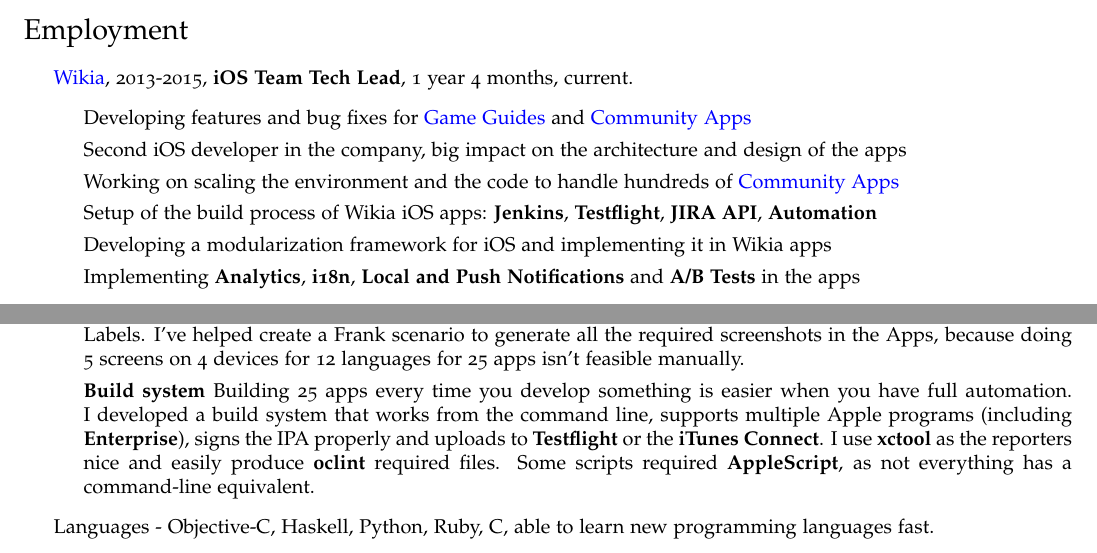
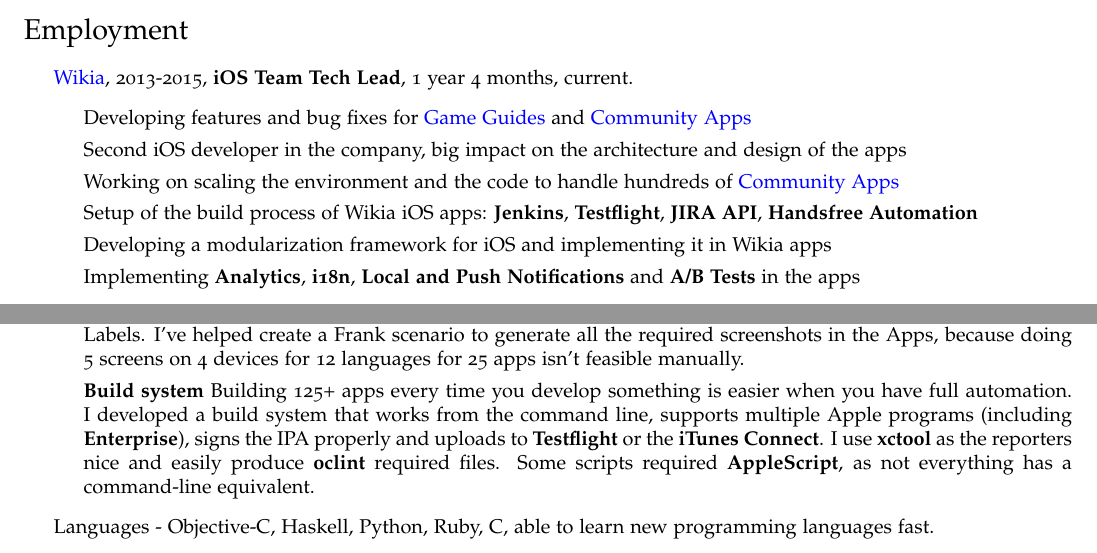
Before and after one commit to alistra/cv, a LaTeX CV (cv.tex): two parts of pages 1 and 2 of 2, joined at a grey line, cut so that both start at the same text. Compiled offline with pdfLaTeX.

Commit message:
Update cv.tex

```diff
--- a/cv.tex
+++ b/cv.tex
@@ -78,7 +78,7 @@
             \item Developing features and bug fixes for \href{https://itunes.apple.com/us/app/wikia-game-guides-walkthroughs/id422467074?mt=8}{Game Guides} and \href{https://itunes.apple.com/us/artist/wikia-inc./id422467077}{Community Apps}
             \item Second iOS developer in the company, big impact on the architecture and design of the apps
             \item Working on scaling the environment and the code to handle hundreds of \href{https://itunes.apple.com/us/artist/wikia-inc./id422467077}{Community Apps}
-            \item Setup of the build process of Wikia iOS apps: {\bf Jenkins}, {\bf Testflight}, {\bf JIRA API}, {\bf Automation}
+            \item Setup of the build process of Wikia iOS apps: {\bf Jenkins}, {\bf Testflight}, {\bf JIRA API}, {\bf Handsfree Automation}
             \item Developing a modularization framework for iOS and implementing it in Wikia apps
             \item Implementing {\bf Analytics}, {\bf i18n}, {\bf Local and Push Notifications} and {\bf A/B Tests} in the apps
         \end{itemize}
@@ -132,7 +132,7 @@
 
 		\item {\bf Testing} I've written unit tests, but most of my testing was done in {\bf Frank}, selenium-like ruby acceptance test framework. I wrote support for resetting the state of the simulator and helped the QA team add accessibilityLabels. I've helped create a Frank scenario to generate all the required screenshots in the Apps, because doing 5 screens on 4 devices for 12 languages for 25 apps isn't feasible manually.
 
-		\item {\bf Build system} Building 25 apps every time you develop something is easier when you have full automation. I developed a build system that works from the command line, supports multiple Apple programs (including {\bf Enterprise}), signs the IPA properly and uploads to {\bf Testflight} or the {\bf iTunes Connect}. I use {\bf xctool} as the reporters nice and easily produce {\bf oclint} required files. Some scripts required {\bf AppleScript}, as not everything has a command-line equivalent.
+		\item {\bf Build system} Building 125+ apps every time you develop something is easier when you have full automation. I developed a build system that works from the command line, supports multiple Apple programs (including {\bf Enterprise}), signs the IPA properly and uploads to {\bf Testflight} or the {\bf iTunes Connect}. I use {\bf xctool} as the reporters nice and easily produce {\bf oclint} required files. Some scripts required {\bf AppleScript}, as not everything has a command-line equivalent.
 
 	\end{itemize}
 
```
